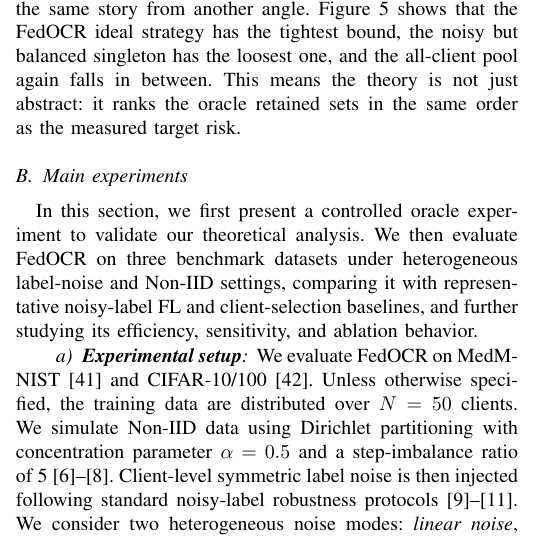
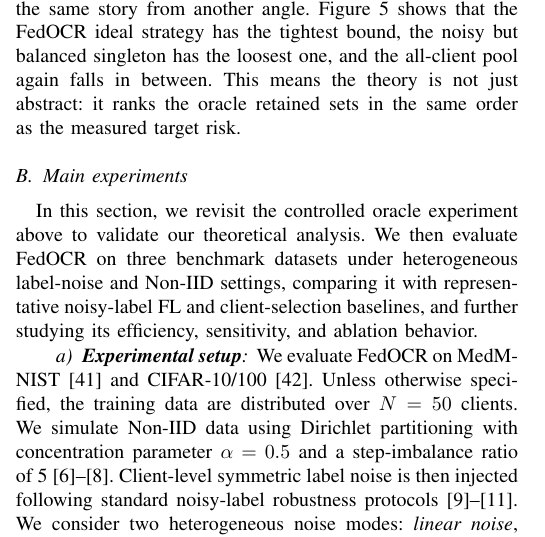
Before and after one commit to jianhuamao/FedORC, a LaTeX paper (conference/outlier.tex): part of one column of page 7 of 16, cut so that both start at the same text. Compiled offline with pdfLaTeX.

Commit message:
Refine main experiments oracle transition

```diff
--- a/conference/outlier.tex
+++ b/conference/outlier.tex
@@ -895,7 +895,7 @@ This means the theory is not just abstract: it ranks the oracle retained sets in
 
 \subsection{Main experiments}
 \label{subsec:exp_setup}
-In this section, we first present a controlled oracle experiment to validate our theoretical analysis. We then evaluate FedOCR on three benchmark datasets under heterogeneous label-noise and Non-IID settings, comparing it with representative noisy-label FL and client-selection baselines, and further studying its efficiency, sensitivity, and ablation behavior.
+In this section, we revisit the controlled oracle experiment above to validate our theoretical analysis. We then evaluate FedOCR on three benchmark datasets under heterogeneous label-noise and Non-IID settings, comparing it with representative noisy-label FL and client-selection baselines, and further studying its efficiency, sensitivity, and ablation behavior.
 \paragraph{\textbf{Experimental setup}}
 We evaluate FedOCR on MedMNIST~\cite{yang2023medmnist} and CIFAR-10/100~\cite{krizhevsky2009learning}.
 Unless otherwise specified, the training data are distributed over $N=50$ clients.
```
